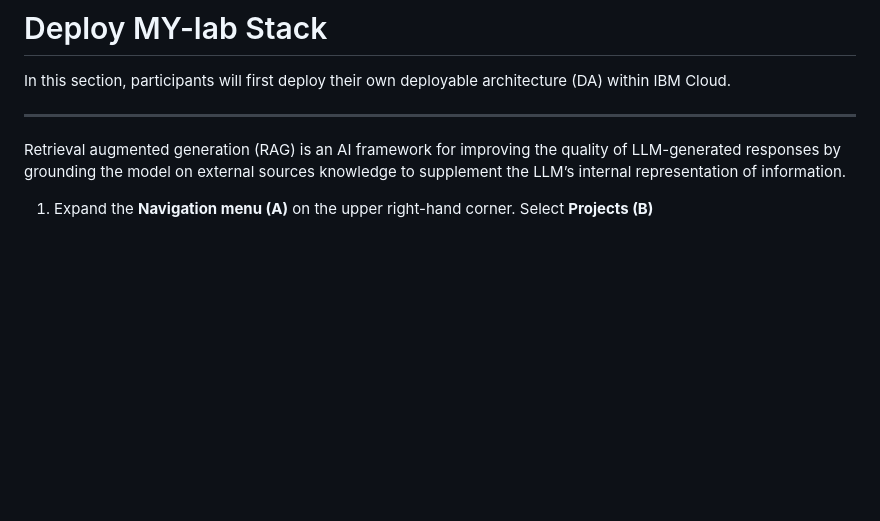
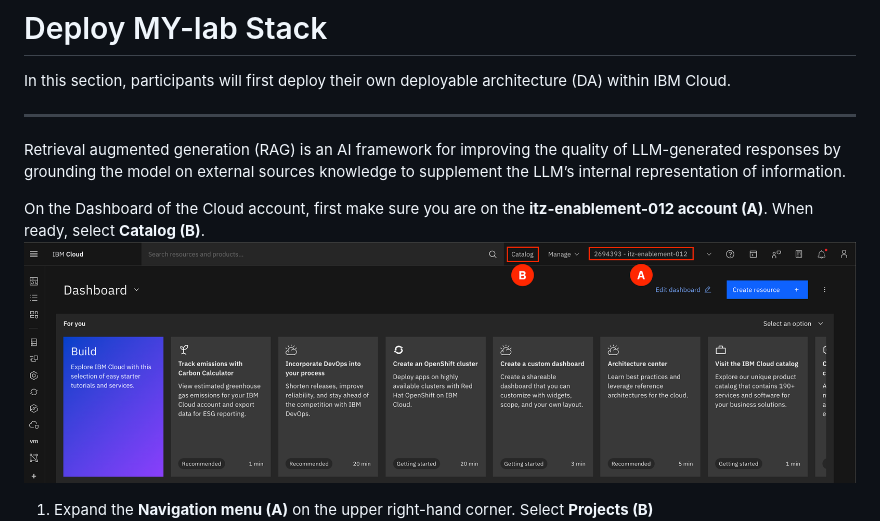
Before and after one commit to mudassirshiekh/wx-ibmcloud-solutions-deployable-architectures, a Markdown page: docs/lab/0_1-deploy-stack.md, the part around the change. GitHub-like rendering; pictures changed too: docs/images/0.0.0.png (added); blank space fills up the shorter version.

Commit message:
various updates

```diff
--- a/docs/lab/0_1-deploy-stack.md
+++ b/docs/lab/0_1-deploy-stack.md
@@ -4,6 +4,9 @@ In this section, participants will first deploy their own deployable architectur
 ______
 
 Retrieval augmented generation (RAG) is an AI framework for improving the quality of LLM-generated responses by grounding the model on external sources knowledge to supplement the LLM’s internal representation of information.
+
+On the Dashboard of the Cloud account, first make sure you are on the **itz-enablement-012 account (A)**. When ready, select **Catalog (B)**.
+![alt text](../images/0.0.0.png)
 
 1. Expand the **Navigation menu (A)** on the upper right-hand corner. Select **Projects (B)**
 ![alt text](../images/0.1.1-n.png)
```
